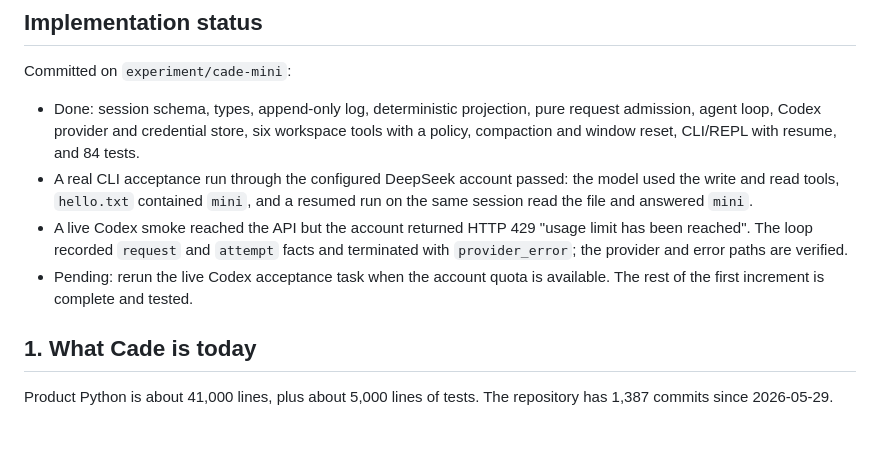
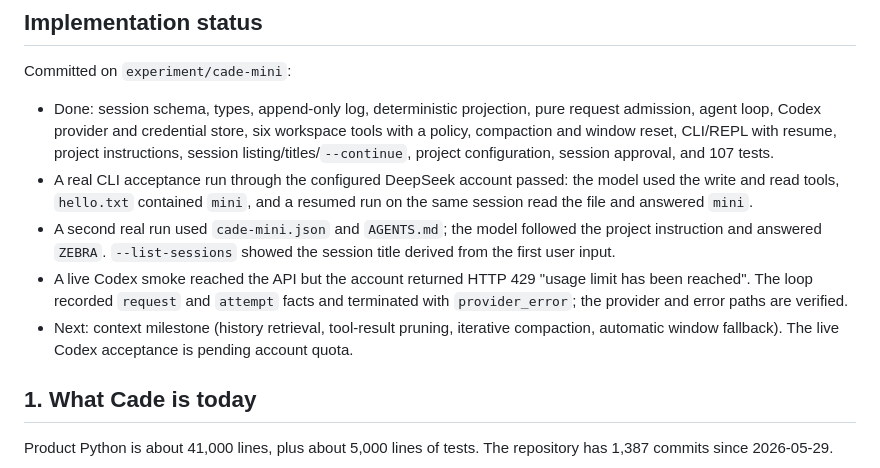
Before and after one commit to reddishJade/CadeMini, a Markdown page: docs/cade-mini.md, the part around the change. GitHub-like rendering; blank space fills up the shorter version.

Commit message:
docs: record milestone 1 daily-use capabilities

```diff
--- a/docs/cade-mini.md
+++ b/docs/cade-mini.md
@@ -34,15 +34,20 @@ Committed on `experiment/cade-mini`:
 - Done: session schema, types, append-only log, deterministic projection, pure
   request admission, agent loop, Codex provider and credential store, six
   workspace tools with a policy, compaction and window reset, CLI/REPL with
-  resume, and 84 tests.
+  resume, project instructions, session listing/titles/`--continue`, project
+  configuration, session approval, and 107 tests.
 - A real CLI acceptance run through the configured DeepSeek account passed: the
   model used the write and read tools, `hello.txt` contained `mini`, and a
   resumed run on the same session read the file and answered `mini`.
+- A second real run used `cade-mini.json` and `AGENTS.md`; the model followed the
+  project instruction and answered `ZEBRA`. `--list-sessions` showed the session
+  title derived from the first user input.
 - A live Codex smoke reached the API but the account returned HTTP 429 "usage
   limit has been reached". The loop recorded `request` and `attempt` facts and
   terminated with `provider_error`; the provider and error paths are verified.
-- Pending: rerun the live Codex acceptance task when the account quota is
-  available. The rest of the first increment is complete and tested.
+- Next: context milestone (history retrieval, tool-result pruning, iterative
+  compaction, automatic window fallback). The live Codex acceptance is pending
+  account quota.
 
 ## 1. What Cade is today
 
```
